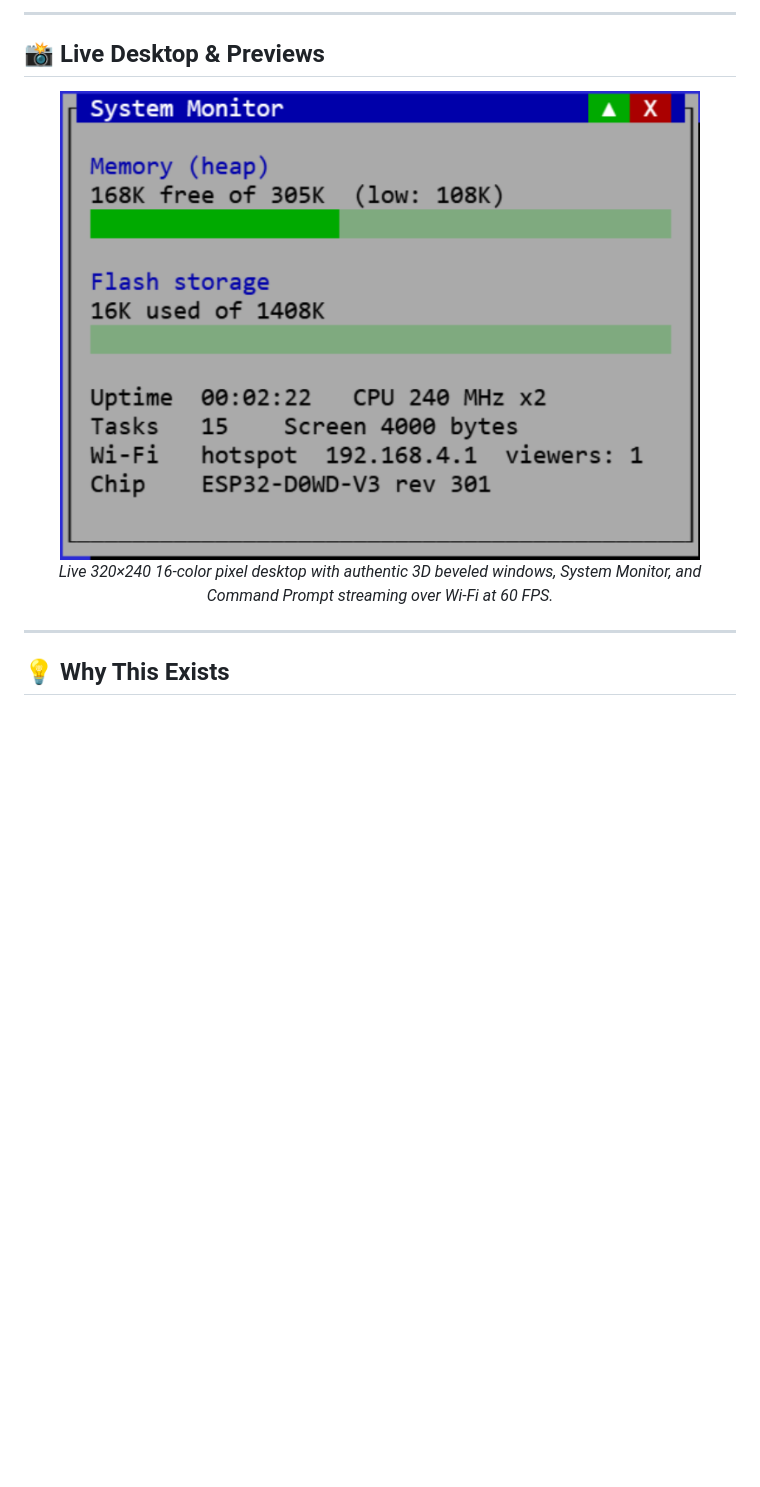
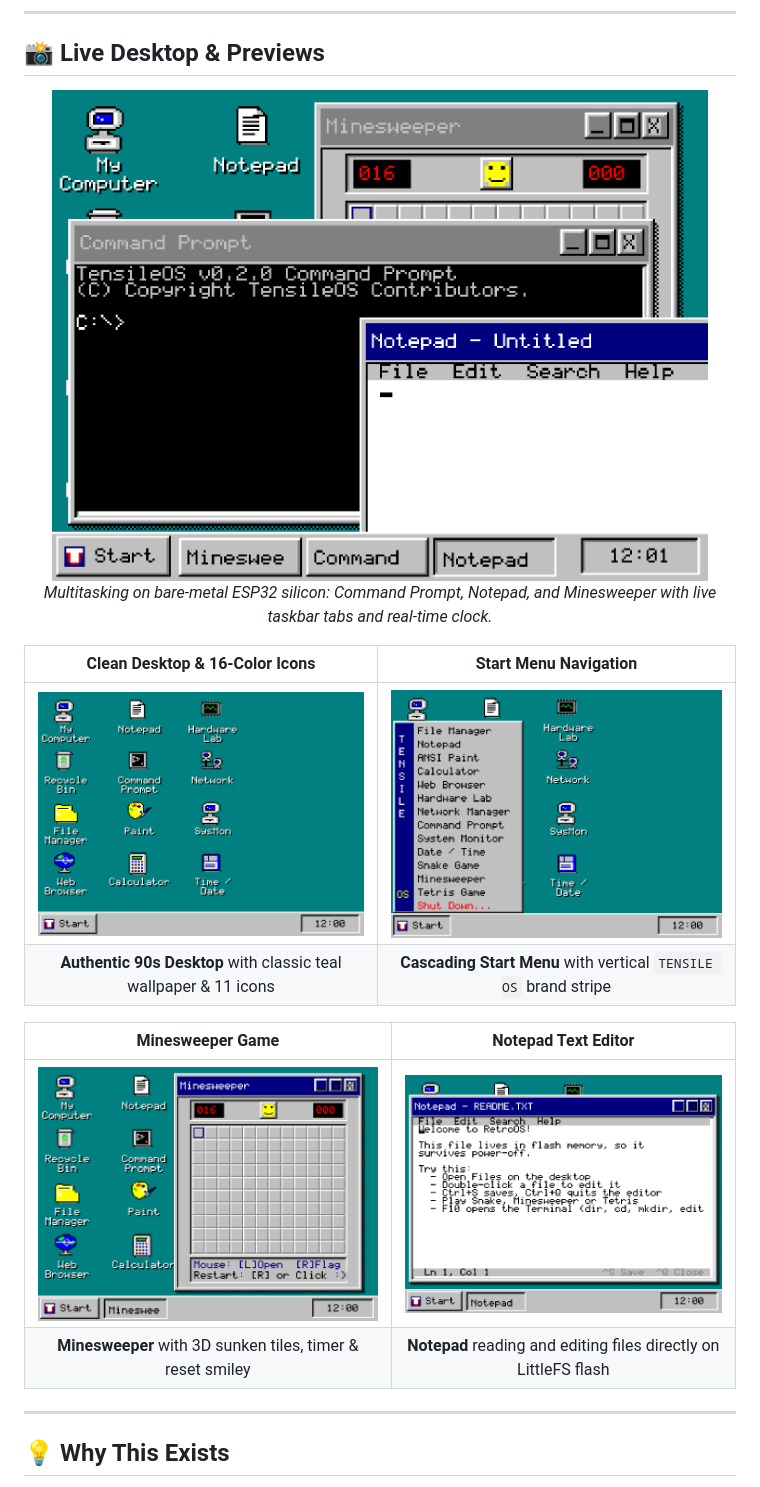
Before and after one commit to siddharth-fr/TensileOS, a Markdown page: README.md, the part around the change. GitHub-like rendering; pictures changed too: docs/assets/desktop_preview.png, docs/assets/screenshots/app_minesweeper.png (added), docs/assets/screenshots/app_notepad.png (added); blank space fills up the shorter version.

Commit message:
docs: add high-resolution cropped live screenshots and preview gallery

```diff
--- a/README.md
+++ b/README.md
@@ -25,9 +25,19 @@
 ## 📸 Live Desktop & Previews
 
 <div align="center">
-  <img src="docs/assets/desktop_preview.png" alt="TensileOS Desktop Interface" width="90%" style="border-radius: 8px; box-shadow: 0 4px 20px rgba(0,0,0,0.5);">
-  <p><em>Live 320×240 16-color pixel desktop with authentic 3D beveled windows, System Monitor, and Command Prompt streaming over Wi-Fi at 60 FPS.</em></p>
+  <img src="docs/assets/desktop_preview.png" alt="TensileOS Multitasking Desktop" width="92%" style="border-radius: 8px; box-shadow: 0 4px 20px rgba(0,0,0,0.5);">
+  <p><em>Multitasking on bare-metal ESP32 silicon: Command Prompt, Notepad, and Minesweeper with live taskbar tabs and real-time clock.</em></p>
 </div>
+
+| Clean Desktop & 16-Color Icons | Start Menu Navigation |
+| :---: | :---: |
+| <img src="docs/assets/screenshots/desktop_clean.png" alt="Clean Desktop" width="100%"> | <img src="docs/assets/screenshots/desktop_start_menu.png" alt="Start Menu" width="100%"> |
+| **Authentic 90s Desktop** with classic teal wallpaper & 11 icons | **Cascading Start Menu** with vertical `TENSILE OS` brand stripe |
+
+| Minesweeper Game | Notepad Text Editor |
+| :---: | :---: |
+| <img src="docs/assets/screenshots/app_minesweeper.png" alt="Minesweeper" width="100%"> | <img src="docs/assets/screenshots/app_notepad.png" alt="Notepad" width="100%"> |
+| **Minesweeper** with 3D sunken tiles, timer & reset smiley | **Notepad** reading and editing files directly on LittleFS flash |
 
 ---
 
```
Also changed, not shown: docs/assets/screenshots/desktop_multitasking.png (added).
